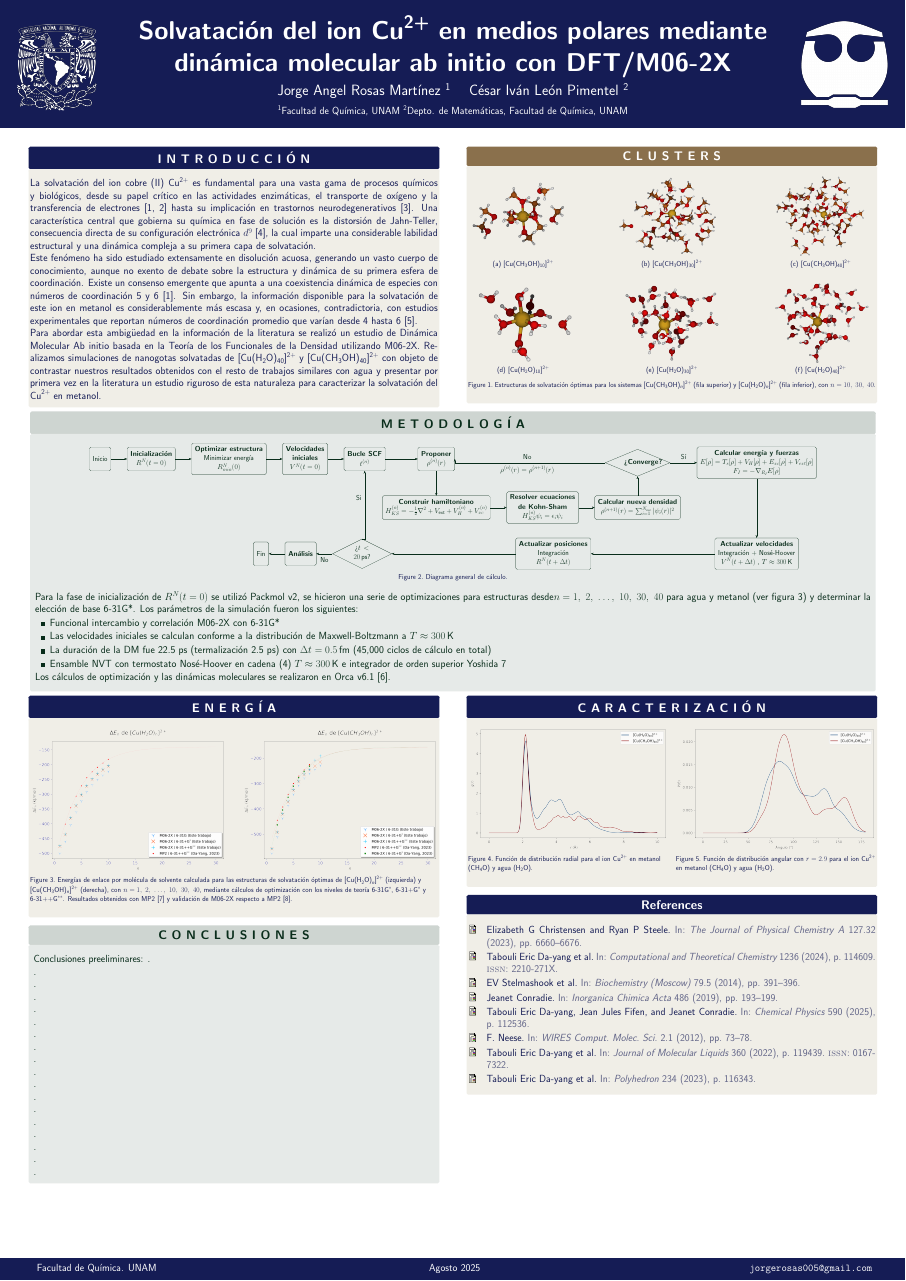
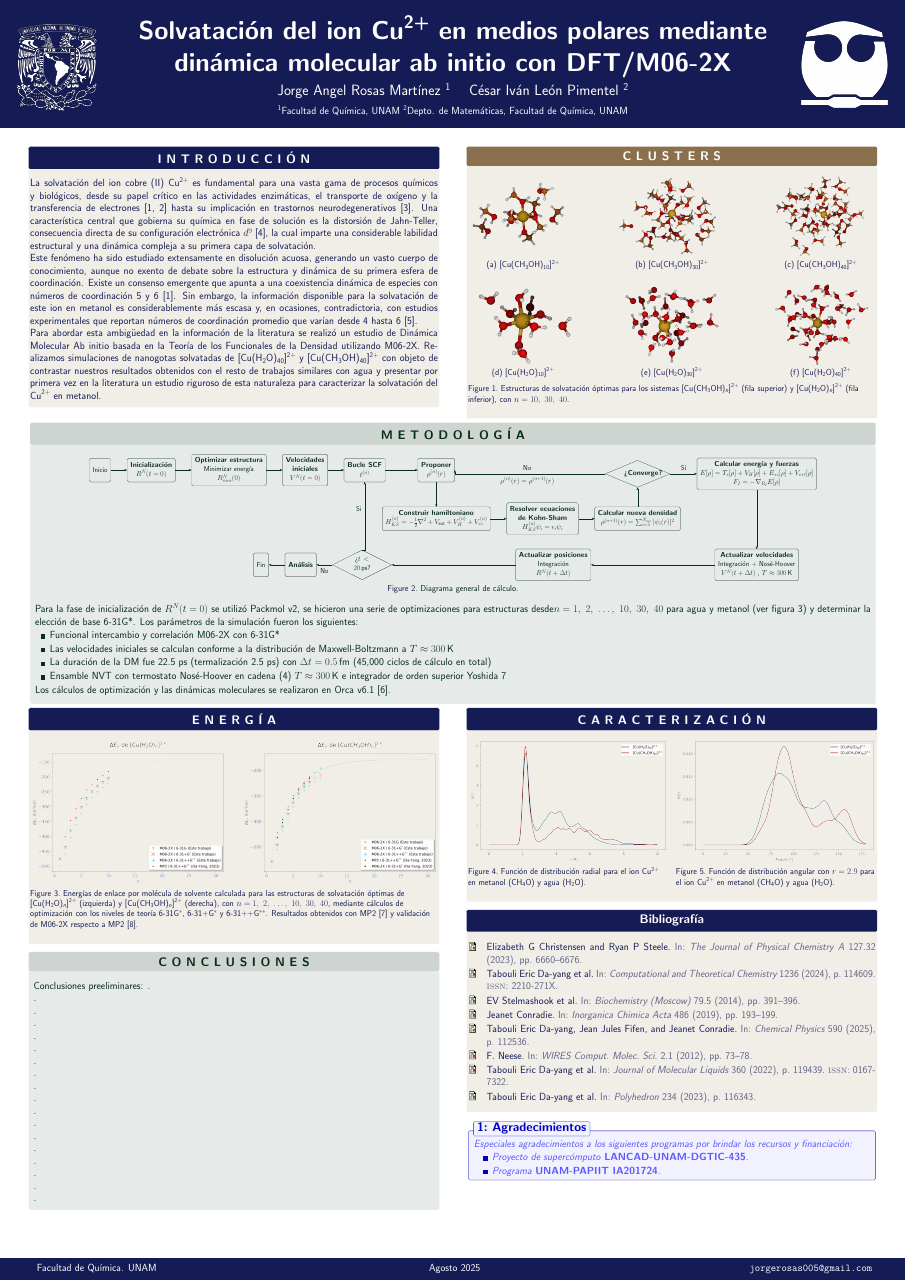
Before and after one commit to jorgerosas005/jr-tesis-poster-fq, a LaTeX poster (main.tex, which reads custom-defs.tex): the whole page. Compiled offline with pdfLaTeX.

```diff
--- a/custom-defs.tex
+++ b/custom-defs.tex
@@ -137,7 +137,7 @@
 %%%%%%%%
 %%%% Use \newtcbtheorem[number within=section]{thm} to number within each section
 \newtcbtheorem[]{thm}%
-{Theorem}{attach boxed title to top 	left={xshift=5mm,yshift=-5mm,yshifttext=-5mm},
+{}{attach boxed title to top 	left={xshift=5mm,yshift=-5mm,yshifttext=-5mm},
 	enhanced jigsaw,
 	%	top=2mm,bottom=0mm,left=0mm,right=0mm,
 	fonttitle=\bfseries\large,fontupper=\itshape\color{blue!65!white},
--- a/main.tex
+++ b/main.tex
@@ -27,7 +27,7 @@
 \usepackage[backend=biber,style=numeric, sorting=none, doi=false, url=false]{biblatex}
 \usepackage{float}
 \usepackage{subcaption}
-\captionsetup{font=footnotesize} % You can use small, footnotesize, etc.
+%\captionsetup{font=footnotesize} % You can use small, footnotesize, etc.
 \usepackage{amsmath}
 \usetikzlibrary{shapes.geometric, arrows.meta, positioning}
 \usepackage{ragged2e} %Justificar texto en bloques
@@ -349,9 +349,21 @@
 
 			\end{block}
 
-			\begin{block}{References}
+			\begin{block}{Bibliografía}
 				\printbibliography[heading=none]
 			\end{block}
+
+			\begin{thm}{Agradecimientos}{}
+
+				Especiales agradecimientos a los siguientes programas por brindar los recursos y financiación:
+				\begin{itemize}
+					\item Proyecto de supercómputo \textbf{LANCAD-UNAM-DGTIC-435}.
+					\item Programa \textbf{UNAM-PAPIIT IA201724}.
+				\end{itemize}
+
+
+			\end{thm}
+
 		\end{column}
 
 		\separatorcolumn
```
Also changed, not shown: main.bbl, main.pdf, 5 other files.
